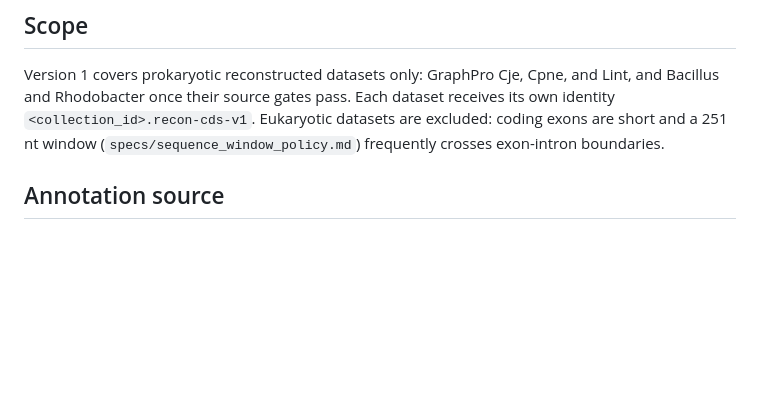
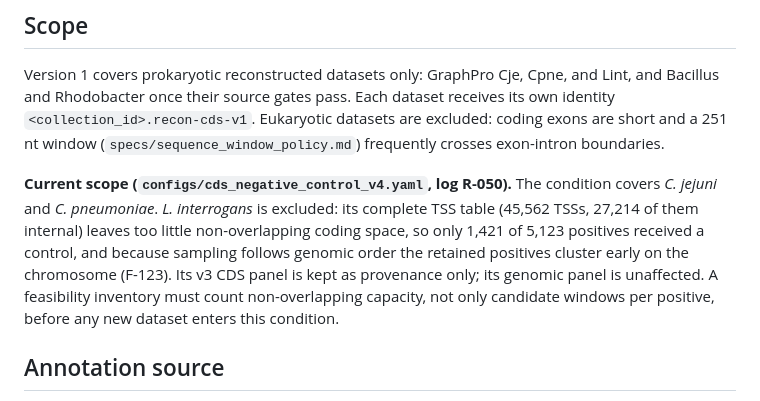
Before and after one commit to lauromoraes/capsprom, a Markdown page: specs/cds_negative_control_protocol.md, the part around the change. GitHub-like rendering; blank space fills up the shorter version.

Commit message:
Record the L. interrogans exclusion in the CDS-control spec
The spec scope still listed Lint; state the v4 scope, the capacity reason
(F-123, R-050), and that future feasibility inventories must count
non-overlapping capacity.

Co-Authored-By: Claude Opus 5.5 <noreply@anthropic.com>

```diff
--- a/specs/cds_negative_control_protocol.md
+++ b/specs/cds_negative_control_protocol.md
@@ -21,6 +21,16 @@ and Lint, and Bacillus and Rhodobacter once their source gates pass. Each
 dataset receives its own identity `<collection_id>.recon-cds-v1`. Eukaryotic
 datasets are excluded: coding exons are short and a 251 nt window
 (`specs/sequence_window_policy.md`) frequently crosses exon-intron boundaries.
+
+**Current scope (`configs/cds_negative_control_v4.yaml`, log R-050).** The
+condition covers *C. jejuni* and *C. pneumoniae*. *L. interrogans* is excluded:
+its complete TSS table (45,562 TSSs, 27,214 of them internal) leaves too little
+non-overlapping coding space, so only 1,421 of 5,123 positives received a
+control, and because sampling follows genomic order the retained positives
+cluster early on the chromosome (F-123). Its v3 CDS panel is kept as
+provenance only; its genomic panel is unaffected. A feasibility inventory
+must count non-overlapping capacity, not only candidate windows per
+positive, before any new dataset enters this condition.
 
 ## Annotation source
 
```
